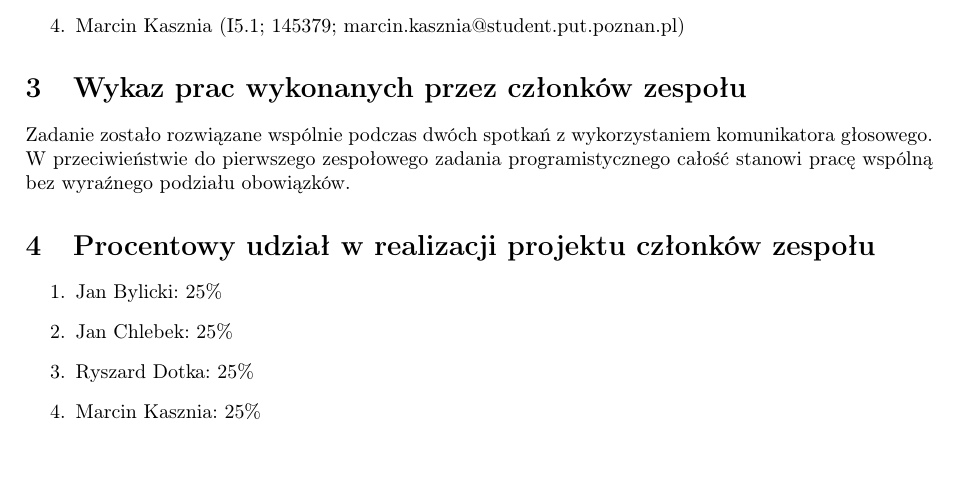
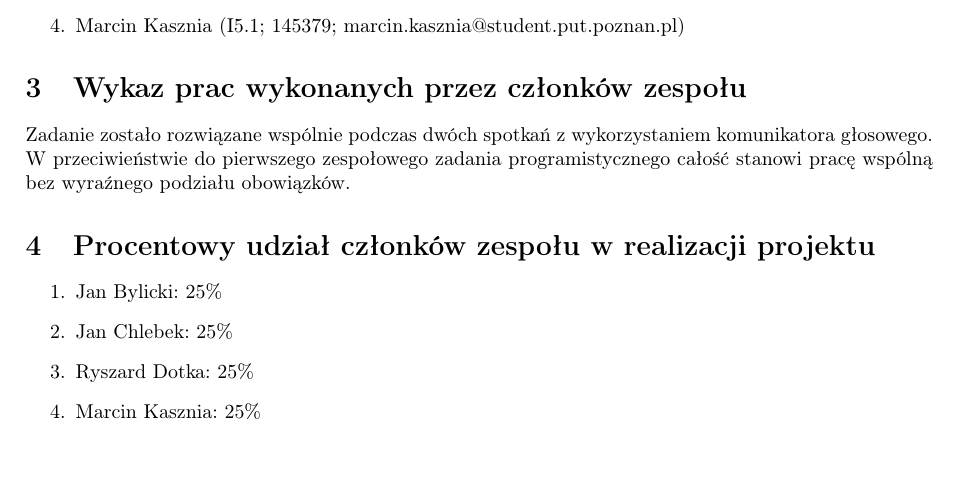
Before and after one commit to kasmar00/PUT-INF2-FDI-Projekt, a LaTeX document (report_project2/report/report.tex): part of page 1 of 3, cut so that both start at the same text. Compiled offline with pdfLaTeX.

Commit message:
Update report.tex

```diff
--- a/report_project2/report/report.tex
+++ b/report_project2/report/report.tex
@@ -43,7 +43,7 @@ Zadanie zostało zrealizowane w zespole o następującym składzie:
     Zadanie zostało rozwiązane wspólnie podczas dwóch spotkań z wykorzystaniem komunikatora głosowego. W przeciwieństwie do pierwszego zespołowego zadania programistycznego całość stanowi pracę wspólną bez wyraźnego podziału obowiązków.
 
 
-\section{Procentowy udział w realizacji projektu członków zespołu}
+\section{Procentowy udział członków zespołu w realizacji projektu}
 \begin{enumerate}
     \item Jan Bylicki: 25\%
     \item Jan Chlebek: 25\%
```
